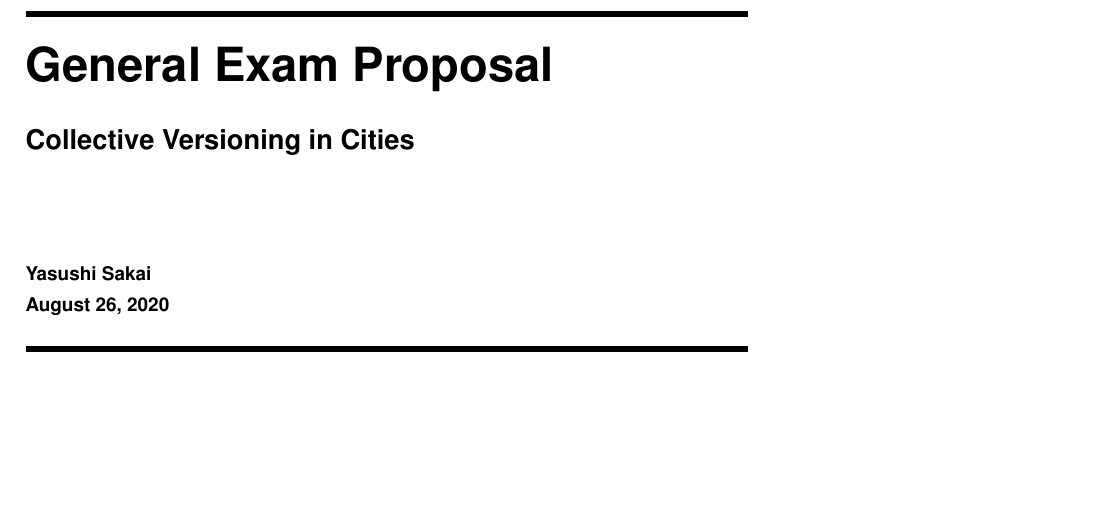
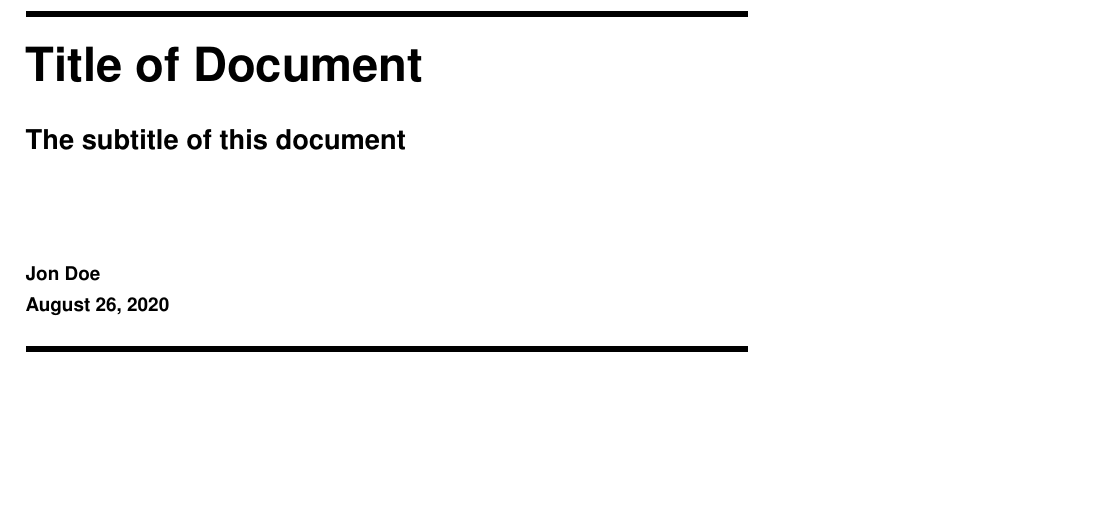
Before and after one commit to yasushisakai/layouts, a LaTeX document (nasa_report.tex): part of page 1 of 2, cut at the place of the change. Compiled offline with pdfLaTeX.

Commit message:
made generic template for nasa report

```diff
--- a/nasa_report.tex
+++ b/nasa_report.tex
@@ -72,8 +72,8 @@ driver=dvipdfm
 % Fields to change
 %%%%%%%%%%%%%%%%%%%%%%%%%%%%%%%%%%%%%%%%%%%%%%%%%%%%%%%%%%%%%%%
 
-\title{General Exam Proposal \vskip 0.8em \noindent{\Large{Collective Versioning in Cities}}}
-\author{Yasushi Sakai}
+\title{Title of Document \vskip 0.8em \noindent{\Large{The subtitle of this document}}}
+\author{Jon Doe}
 
 %%%%%%%%%%%%%%%%%%%%%%%%%%%%%%%%%%%%%%%%%%%%%%%%%%%%%%%%%%%%%%%%
 \begin{document}
```
